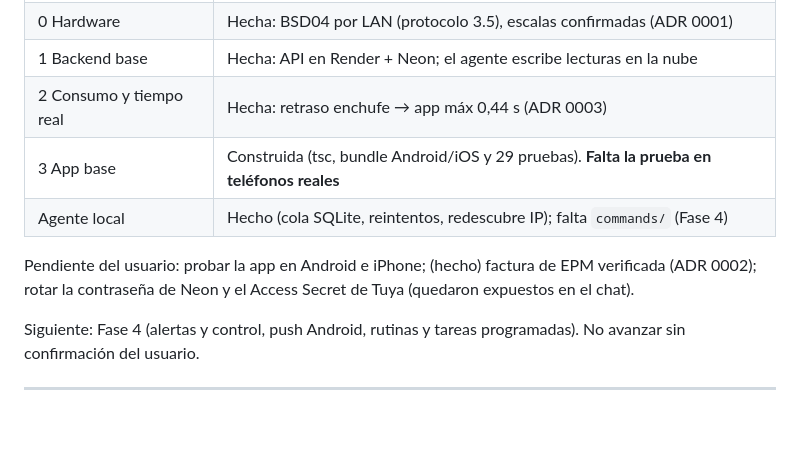
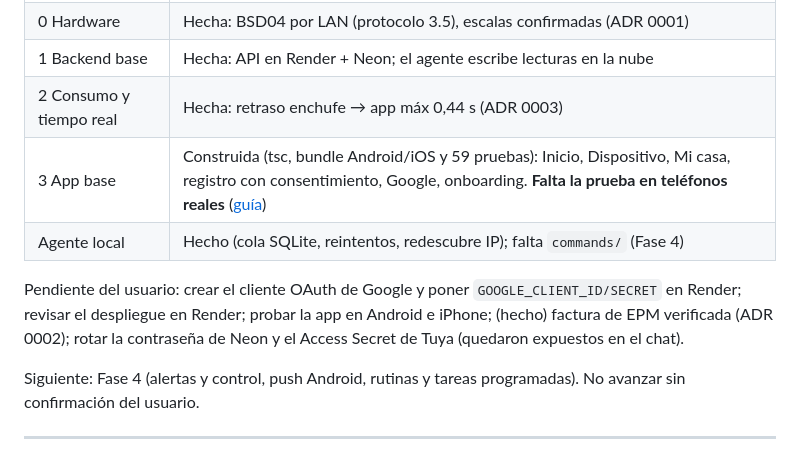
Before and after one commit to juanesteban194/apague-y-vamonos, a Markdown page: CLAUDE.md, the part around the change. Drawn GitHub-style; blank space fills up the shorter version.

```diff
--- a/CLAUDE.md
+++ b/CLAUDE.md
@@ -15,10 +15,10 @@ Estado de las fases (detalle y decisiones en `docs/decisiones/`, historias en `d
 | 0 Hardware | Hecha: BSD04 por LAN (protocolo 3.5), escalas confirmadas (ADR 0001) |
 | 1 Backend base | Hecha: API en Render + Neon; el agente escribe lecturas en la nube |
 | 2 Consumo y tiempo real | Hecha: retraso enchufe → app máx 0,44 s (ADR 0003) |
-| 3 App base | Construida (tsc, bundle Android/iOS y 29 pruebas). **Falta la prueba en teléfonos reales** |
+| 3 App base | Construida (tsc, bundle Android/iOS y 59 pruebas): Inicio, Dispositivo, Mi casa, registro con consentimiento, Google, onboarding. **Falta la prueba en teléfonos reales** ([guía](docs/guia-de-prueba.md)) |
 | Agente local | Hecho (cola SQLite, reintentos, redescubre IP); falta `commands/` (Fase 4) |
 
-Pendiente del usuario: probar la app en Android e iPhone; (hecho) factura de EPM verificada (ADR 0002);
+Pendiente del usuario: crear el cliente OAuth de Google y poner `GOOGLE_CLIENT_ID/SECRET` en Render; revisar el despliegue en Render; probar la app en Android e iPhone; (hecho) factura de EPM verificada (ADR 0002);
 rotar la contraseña de Neon y el Access Secret de Tuya (quedaron expuestos en el chat).
 
 Siguiente: Fase 4 (alertas y control, push Android, rutinas y tareas programadas). No avanzar sin confirmación del usuario.
```
Also changed, not shown: docs/guia-de-prueba.md (added, +96 -0 lines).
